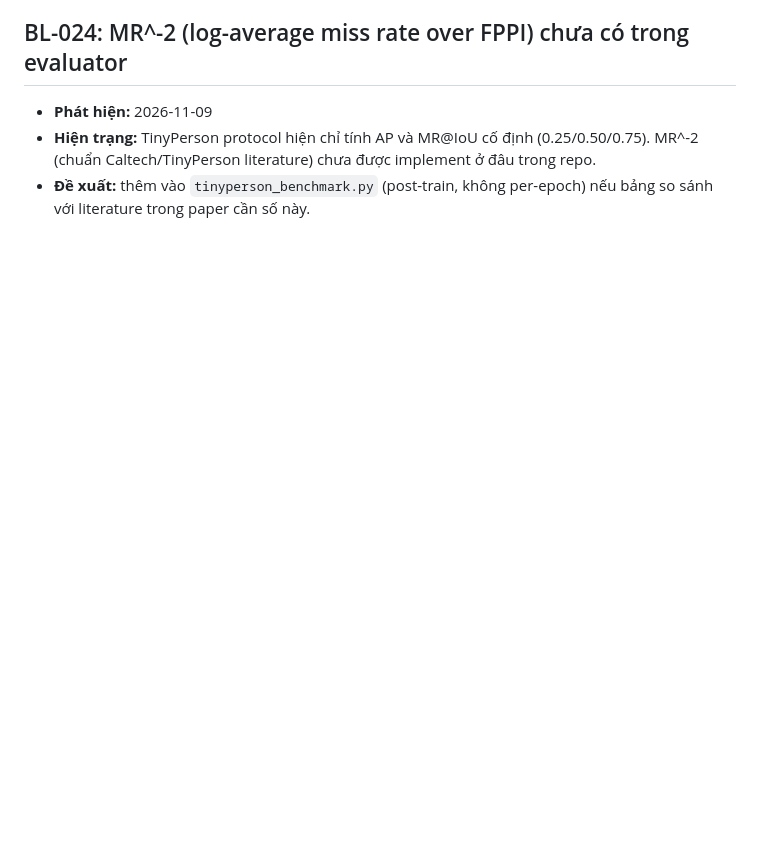
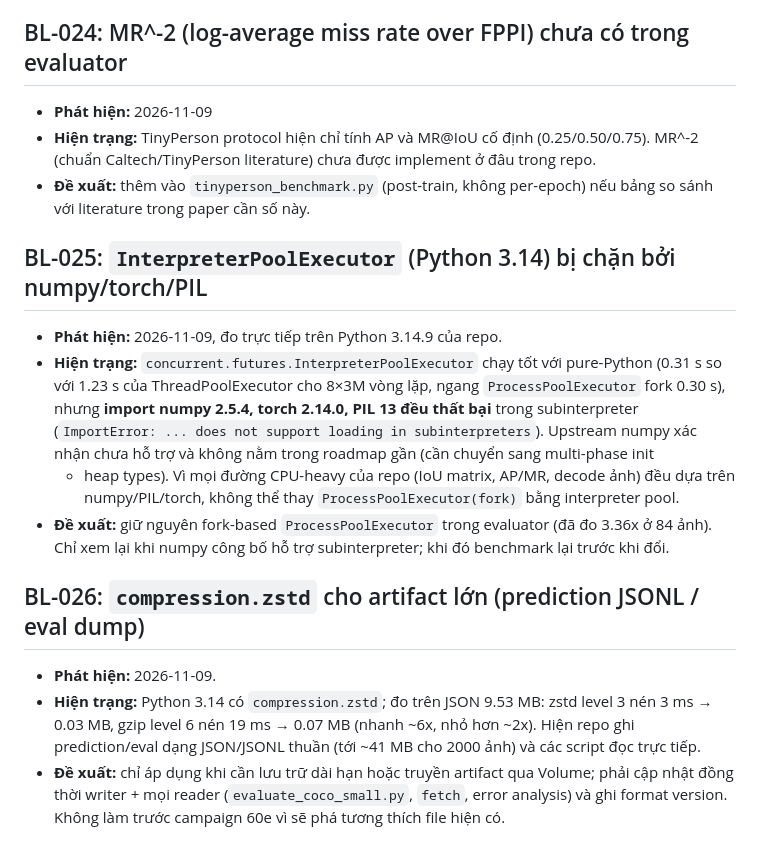
Before and after one commit to longqt321/TinyPerson, a Markdown page: docs/BACKLOG.md, the part around the change. Drawn GitHub-style; blank space fills up the shorter version.

Commit message:
docs(backlog): BL-025 InterpreterPoolExecutor blocked by numpy/torch/PIL; BL-026 zstd artifact option

```diff
--- a/docs/BACKLOG.md
+++ b/docs/BACKLOG.md
@@ -294,3 +294,26 @@ Việc phát hiện thêm trong lúc làm task, chưa nằm trong phạm vi đã
   MR^-2 (chuẩn Caltech/TinyPerson literature) chưa được implement ở đâu trong repo.
 - **Đề xuất:** thêm vào `tinyperson_benchmark.py` (post-train, không per-epoch) nếu bảng
   so sánh với literature trong paper cần số này.
+
+## BL-025: `InterpreterPoolExecutor` (Python 3.14) bị chặn bởi numpy/torch/PIL
+
+- **Phát hiện:** 2026-11-09, đo trực tiếp trên Python 3.14.9 của repo.
+- **Hiện trạng:** `concurrent.futures.InterpreterPoolExecutor` chạy tốt với pure-Python
+  (0.31 s so với 1.23 s của ThreadPoolExecutor cho 8×3M vòng lặp, ngang `ProcessPoolExecutor`
+  fork 0.30 s), nhưng **import numpy 2.5.4, torch 2.14.0, PIL 13 đều thất bại** trong
+  subinterpreter (`ImportError: ... does not support loading in subinterpreters`). Upstream
+  numpy xác nhận chưa hỗ trợ và không nằm trong roadmap gần (cần chuyển sang multi-phase init
+  + heap types). Vì mọi đường CPU-heavy của repo (IoU matrix, AP/MR, decode ảnh) đều dựa trên
+  numpy/PIL/torch, không thể thay `ProcessPoolExecutor(fork)` bằng interpreter pool.
+- **Đề xuất:** giữ nguyên fork-based `ProcessPoolExecutor` trong evaluator (đã đo 3.36x ở 84
+  ảnh). Chỉ xem lại khi numpy công bố hỗ trợ subinterpreter; khi đó benchmark lại trước khi đổi.
+
+## BL-026: `compression.zstd` cho artifact lớn (prediction JSONL / eval dump)
+
+- **Phát hiện:** 2026-11-09.
+- **Hiện trạng:** Python 3.14 có `compression.zstd`; đo trên JSON 9.53 MB: zstd level 3 nén
+  3 ms → 0.03 MB, gzip level 6 nén 19 ms → 0.07 MB (nhanh ~6x, nhỏ hơn ~2x). Hiện repo ghi
+  prediction/eval dạng JSON/JSONL thuần (tới ~41 MB cho 2000 ảnh) và các script đọc trực tiếp.
+- **Đề xuất:** chỉ áp dụng khi cần lưu trữ dài hạn hoặc truyền artifact qua Volume; phải cập
+  nhật đồng thời writer + mọi reader (`evaluate_coco_small.py`, `fetch`, error analysis) và
+  ghi format version. Không làm trước campaign 60e vì sẽ phá tương thích file hiện có.
```
